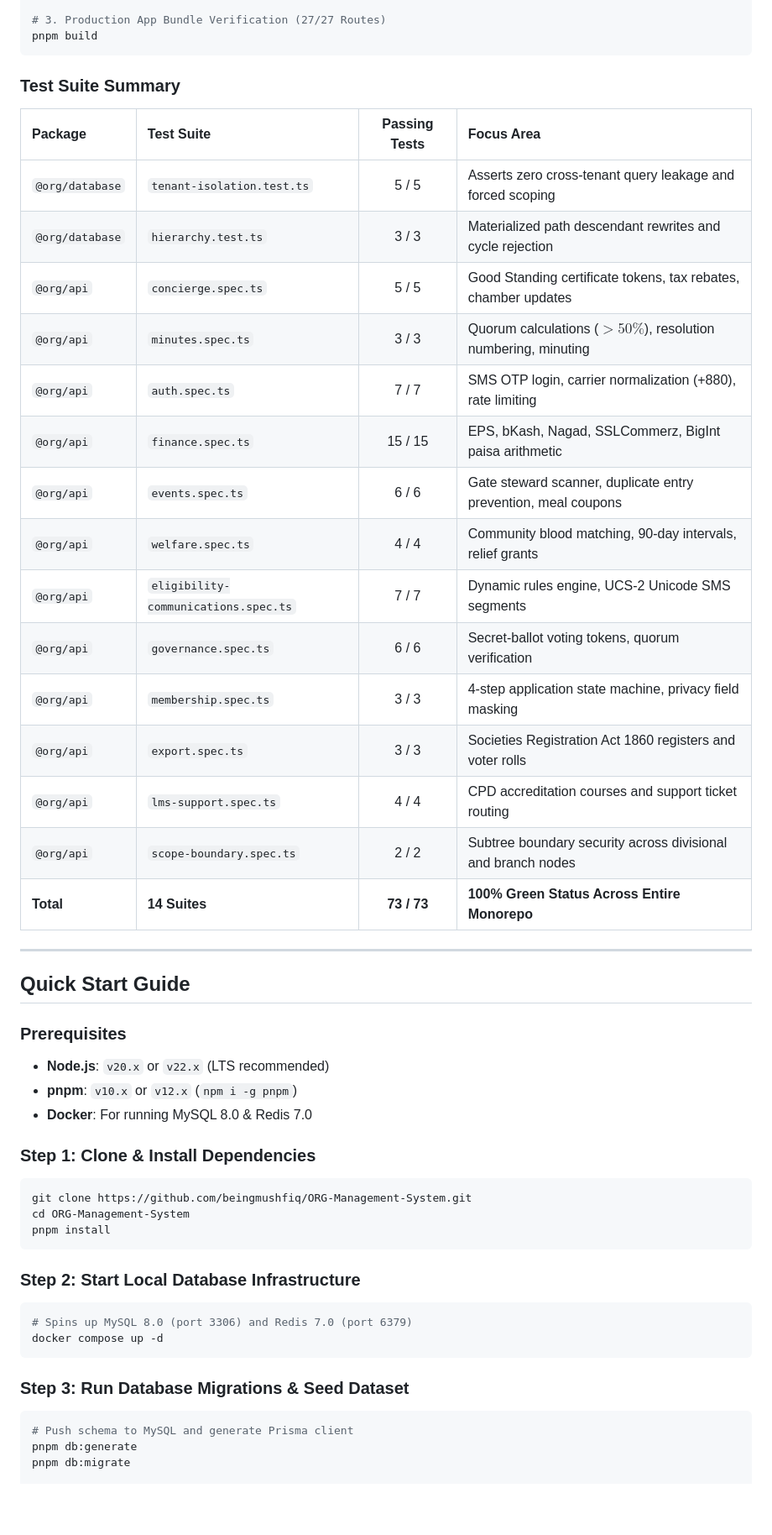
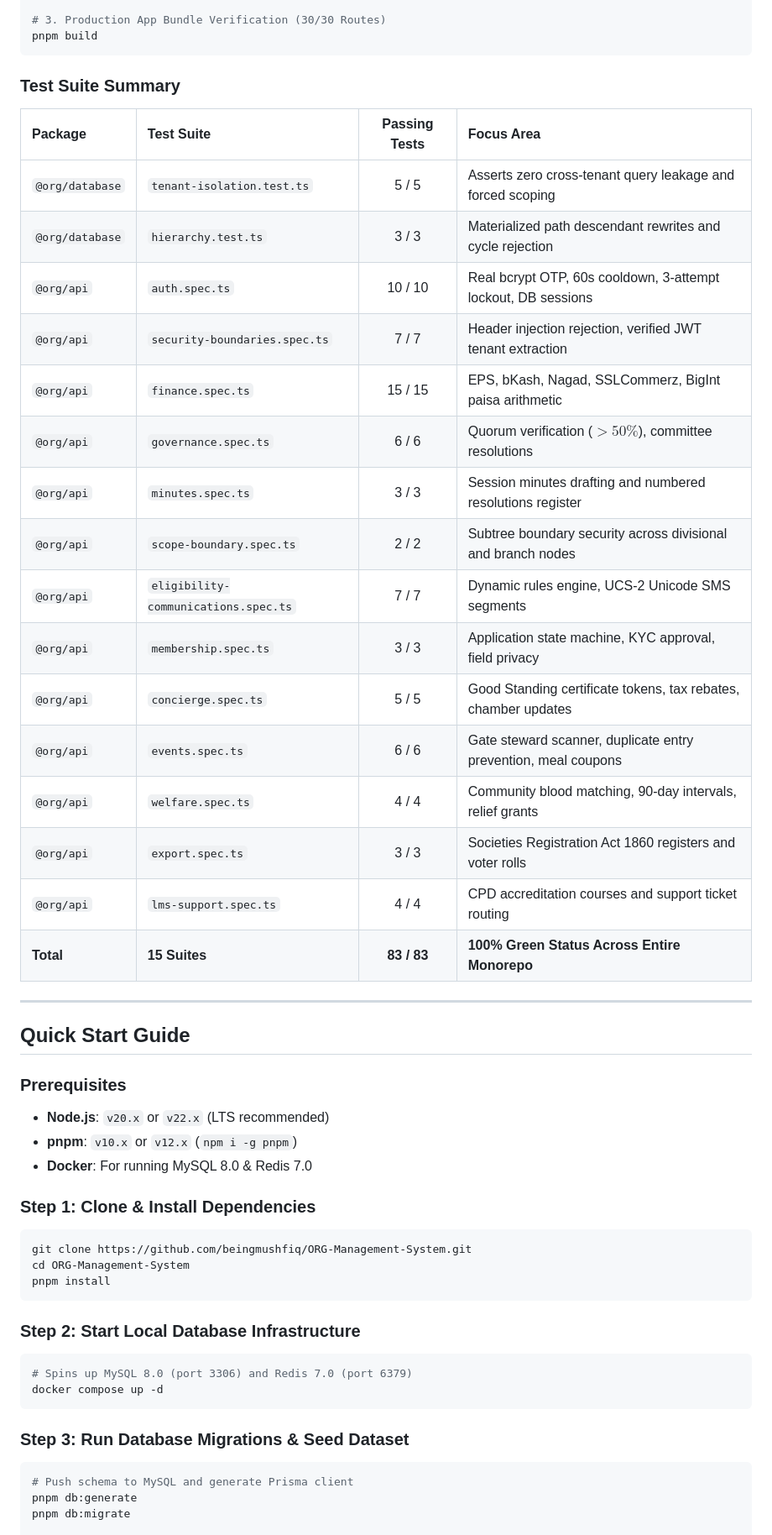
Before and after one commit to beingmushfiq/ORG-Management-System, a Markdown page: README.md, the part around one of its changes. Shown at 84% size. Drawn GitHub-style; blank space fills up the shorter version.

````diff
--- a/README.md
+++ b/README.md
@@ -216,6 +218,6 @@ pnpm typecheck
 pnpm test
 
-# 3. Production App Bundle Verification (27/27 Routes)
+# 3. Production App Bundle Verification (30/30 Routes)
 pnpm build
 ```
 
@@ -225,30 +227,33 @@ pnpm build
 | :--- | :--- | :---: | :--- |
 | `@org/database` | `tenant-isolation.test.ts` | 5 / 5 | Asserts zero cross-tenant query leakage and forced scoping |
 | `@org/database` | `hierarchy.test.ts` | 3 / 3 | Materialized path descendant rewrites and cycle rejection |
+| `@org/api` | `auth.spec.ts` | 10 / 10 | Real bcrypt OTP, 60s cooldown, 3-attempt lockout, DB sessions |
+| `@org/api` | `security-boundaries.spec.ts` | 7 / 7 | Header injection rejection, verified JWT tenant extraction |
+| `@org/api` | `finance.spec.ts` | 15 / 15 | EPS, bKash, Nagad, SSLCommerz, BigInt paisa arithmetic |
+| `@org/api` | `governance.spec.ts` | 6 / 6 | Quorum verification ($>50\%$), committee resolutions |
+| `@org/api` | `minutes.spec.ts` | 3 / 3 | Session minutes drafting and numbered resolutions register |
+| `@org/api` | `scope-boundary.spec.ts` | 2 / 2 | Subtree boundary security across divisional and branch nodes |
+| `@org/api` | `eligibility-communications.spec.ts` | 7 / 7 | Dynamic rules engine, UCS-2 Unicode SMS segments |
+| `@org/api` | `membership.spec.ts` | 3 / 3 | Application state machine, KYC approval, field privacy |
 | `@org/api` | `concierge.spec.ts` | 5 / 5 | Good Standing certificate tokens, tax rebates, chamber updates |
-| `@org/api` | `minutes.spec.ts` | 3 / 3 | Quorum calculations ($>50\%$), resolution numbering, minuting |
-| `@org/api` | `auth.spec.ts` | 7 / 7 | SMS OTP login, carrier normalization (+880), rate limiting |
-| `@org/api` | `finance.spec.ts` | 15 / 15 | EPS, bKash, Nagad, SSLCommerz, BigInt paisa arithmetic |
 | `@org/api` | `events.spec.ts` | 6 / 6 | Gate steward scanner, duplicate entry prevention, meal coupons |
 | `@org/api` | `welfare.spec.ts` | 4 / 4 | Community blood matching, 90-day intervals, relief grants |
-| `@org/api` | `eligibility-communications.spec.ts` | 7 / 7 | Dynamic rules engine, UCS-2 Unicode SMS segments |
-| `@org/api` | `governance.spec.ts` | 6 / 6 | Secret-ballot voting tokens, quorum verification |
-| `@org/api` | `membership.spec.ts` | 3 / 3 | 4-step application state machine, privacy field masking |
 | `@org/api` | `export.spec.ts` | 3 / 3 | Societies Registration Act 1860 registers and voter rolls |
 | `@org/api` | `lms-support.spec.ts` | 4 / 4 | CPD accreditation courses and support ticket routing |
-| `@org/api` | `scope-boundary.spec.ts` | 2 / 2 | Subtree boundary security across divisional and branch nodes |
-| **Total** | **14 Suites** | **73 / 73** | **100% Green Status Across Entire Monorepo** |
+| **Total** | **15 Suites** | **83 / 83** | **100% Green Status Across Entire Monorepo** |
 
 ---
 
 ## Quick Start Guide
 
 ### Prerequisites
+
 - **Node.js**: `v20.x` or `v22.x` (LTS recommended)
 - **pnpm**: `v10.x` or `v12.x` (`npm i -g pnpm`)
 - **Docker**: For running MySQL 8.0 & Redis 7.0
 
 ### Step 1: Clone & Install Dependencies
+
 ```bash
 git clone https://github.com/beingmushfiq/ORG-Management-System.git
 cd ORG-Management-System
@@ -256,12 +261,14 @@ pnpm install
 ```
 
 ### Step 2: Start Local Database Infrastructure
+
 ```bash
 # Spins up MySQL 8.0 (port 3306) and Redis 7.0 (port 6379)
 docker compose up -d
 ```
 
 ### Step 3: Run Database Migrations & Seed Dataset
+
 ```bash
 # Push schema to MySQL and generate Prisma client
 pnpm db:generate
````
Also changed, not shown: other parts of README.md (+70 -67 lines).
